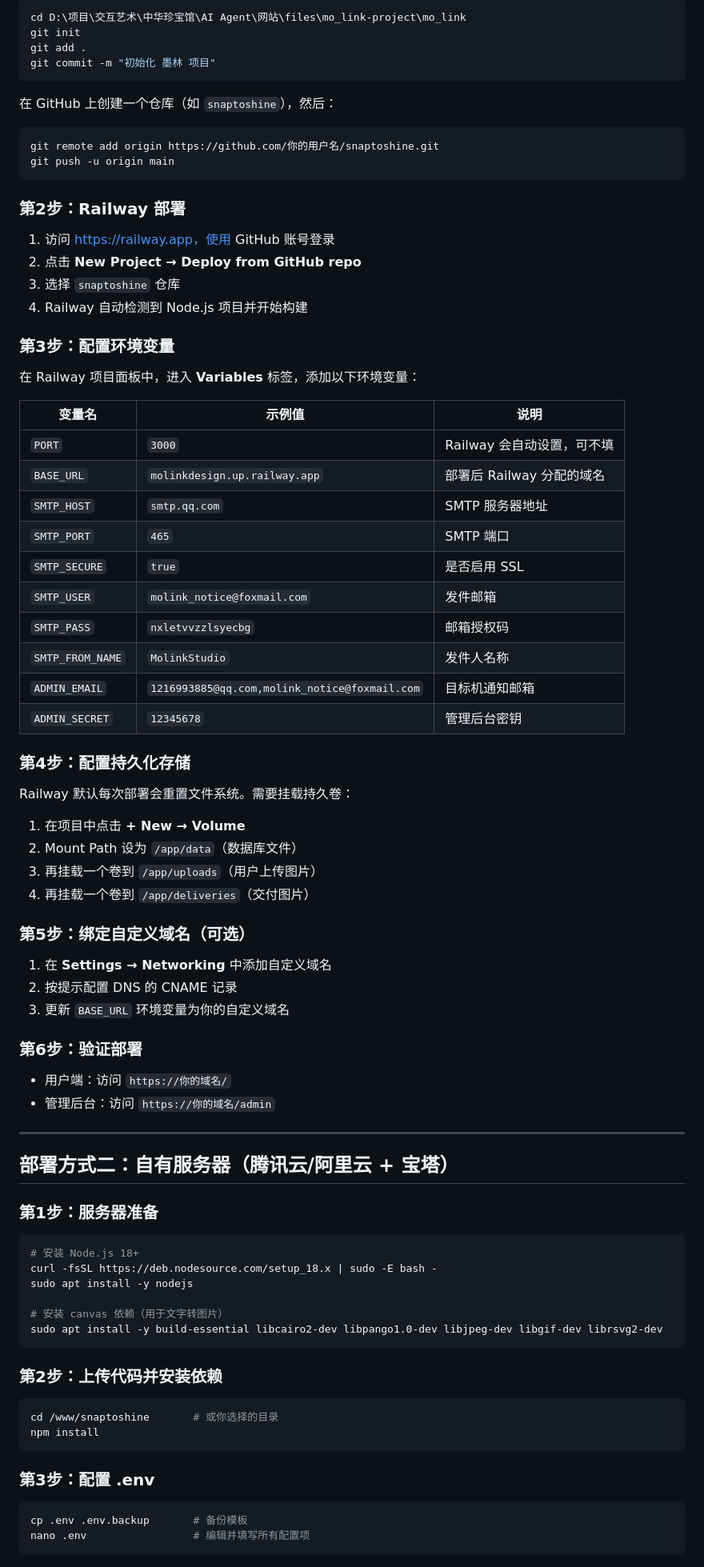
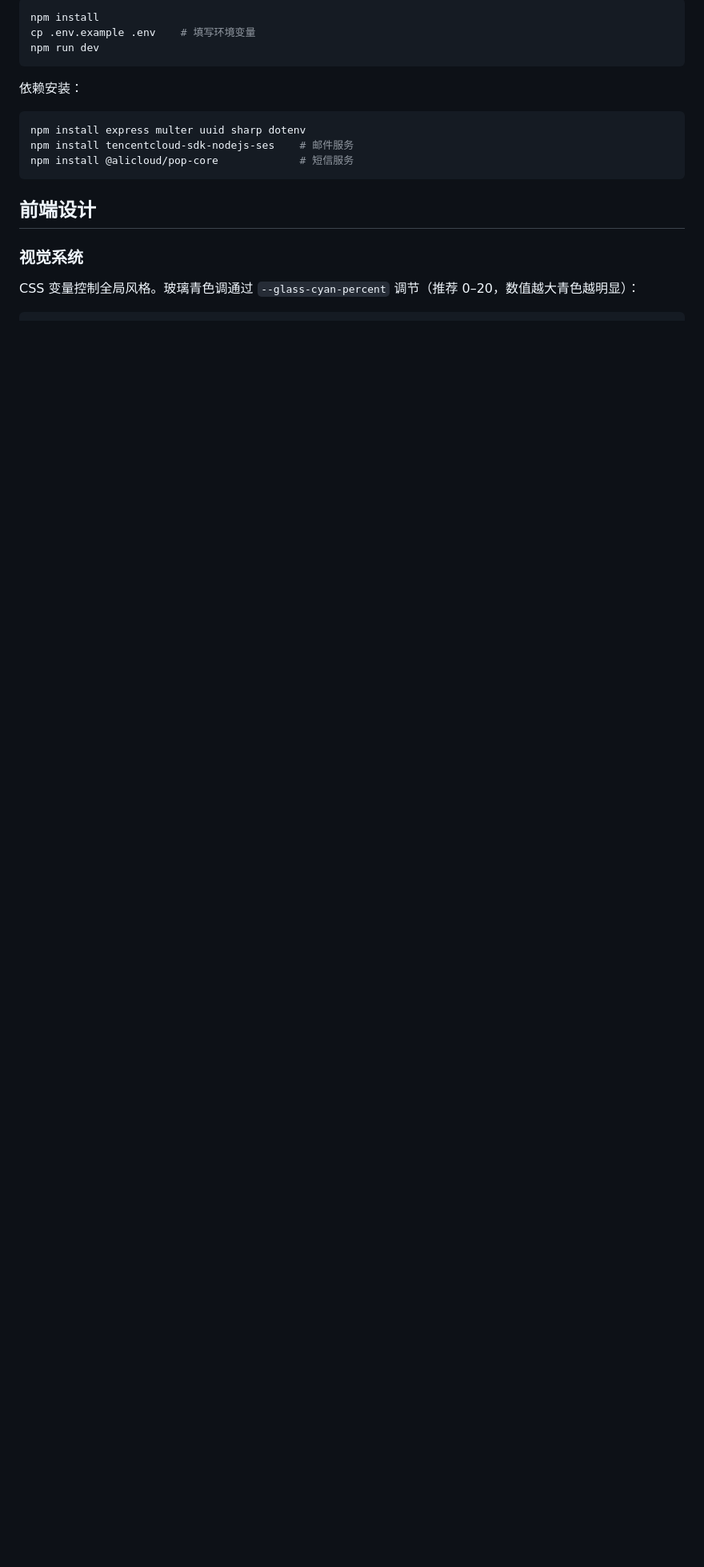
Before and after one commit to baimojushi/Molink-page, a Markdown page: README.md, the part around one of its changes. Shown at 80% size. Rendered like a GitHub page; blank space fills up the shorter version.

````diff
--- a/README.md
+++ b/README.md
@@ -34,88 +90,21 @@ snaptoshine/
 
 ```bash
-cd D:\项目\交互艺术\中华珍宝馆\AI Agent\网站\files\mo_link-project\mo_link
-git init
-git add .
-git commit -m "初始化 墨林 项目"
+npm install
+cp .env.example .env    # 填写环境变量
+npm run dev
 ```
 
-在 GitHub 上创建一个仓库（如 `snaptoshine`），然后：
+依赖安装：
 
 ```bash
-git remote add origin https://github.com/你的用户名/snaptoshine.git
-git push -u origin main
+npm install express multer uuid sharp dotenv
+npm install tencentcloud-sdk-nodejs-ses    # 邮件服务
+npm install @alicloud/pop-core             # 短信服务
 ```
 
-### 第2步：Railway 部署
+## 前端设计
 
-1. 访问 https://railway.app，使用 GitHub 账号登录
-2. 点击 **New Project → Deploy from GitHub repo**
-3. 选择 `snaptoshine` 仓库
-4. Railway 自动检测到 Node.js 项目并开始构建
+### 视觉系统
 
-### 第3步：配置环境变量
+CSS 变量控制全局风格。玻璃青色调通过 `--glass-cyan-percent` 调节（推荐 0–20，数值越大青色越明显）：
 
-在 Railway 项目面板中，进入 **Variables** 标签，添加以下环境变量：
-
-| 变量名 | 示例值 | 说明 |
-|--------|--------|------|
-| `PORT` | `3000` | Railway 会自动设置，可不填 |
-| `BASE_URL` | `molinkdesign.up.railway.app` | 部署后 Railway 分配的域名 |
-| `SMTP_HOST` | `smtp.qq.com` | SMTP 服务器地址 |
-| `SMTP_PORT` | `465` | SMTP 端口 |
-| `SMTP_SECURE` | `true` | 是否启用 SSL |
-| `SMTP_USER` | `molink_notice@foxmail.com` | 发件邮箱 |
-| `SMTP_PASS` | `nxletvvzzlsyecbg` | 邮箱授权码 |
-| `SMTP_FROM_NAME` | `MolinkStudio` | 发件人名称 |
-| `ADMIN_EMAIL` | `1216993885@qq.com,molink_notice@foxmail.com` | 目标机通知邮箱 |
-| `ADMIN_SECRET` | `12345678` | 管理后台密钥 |
-
-### 第4步：配置持久化存储
-
-Railway 默认每次部署会重置文件系统。需要挂载持久卷：
-
-1. 在项目中点击 **+ New → Volume**
-2. Mount Path 设为 `/app/data`（数据库文件）
-3. 再挂载一个卷到 `/app/uploads`（用户上传图片）
-4. 再挂载一个卷到 `/app/deliveries`（交付图片）
-
-### 第5步：绑定自定义域名（可选）
-
-1. 在 **Settings → Networking** 中添加自定义域名
-2. 按提示配置 DNS 的 CNAME 记录
-3. 更新 `BASE_URL` 环境变量为你的自定义域名
-
-### 第6步：验证部署
-
-- 用户端：访问 `https://你的域名/`
-- 管理后台：访问 `https://你的域名/admin`
-
----
-
-## 部署方式二：自有服务器（腾讯云/阿里云 + 宝塔）
-
-### 第1步：服务器准备
-
-```bash
-# 安装 Node.js 18+
-curl -fsSL https://deb.nodesource.com/setup_18.x | sudo -E bash -
-sudo apt install -y nodejs
-
-# 安装 canvas 依赖（用于文字转图片）
-sudo apt install -y build-essential libcairo2-dev libpango1.0-dev libjpeg-dev libgif-dev librsvg2-dev
-```
-
-### 第2步：上传代码并安装依赖
-
-```bash
-cd /www/snaptoshine       # 或你选择的目录
-npm install
-```
-
-### 第3步：配置 .env
-
-```bash
-cp .env .env.backup       # 备份模板
-nano .env                 # 编辑并填写所有配置项
-```
-
````
Also changed, not shown: other parts of README.md (+116 -76 lines).
